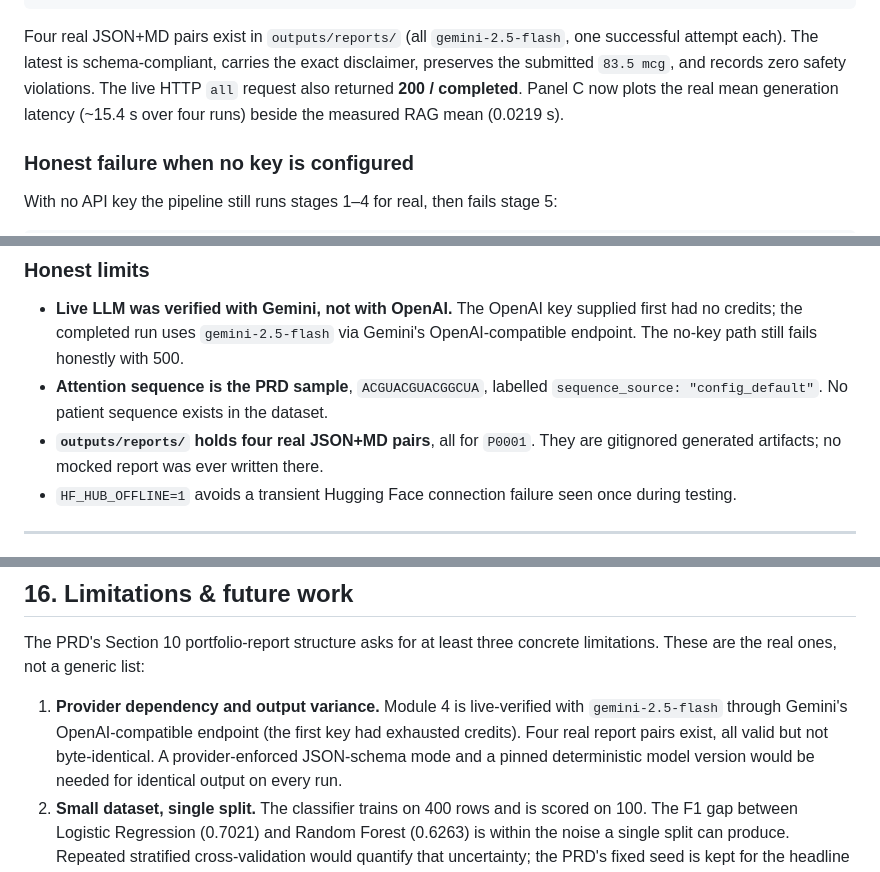
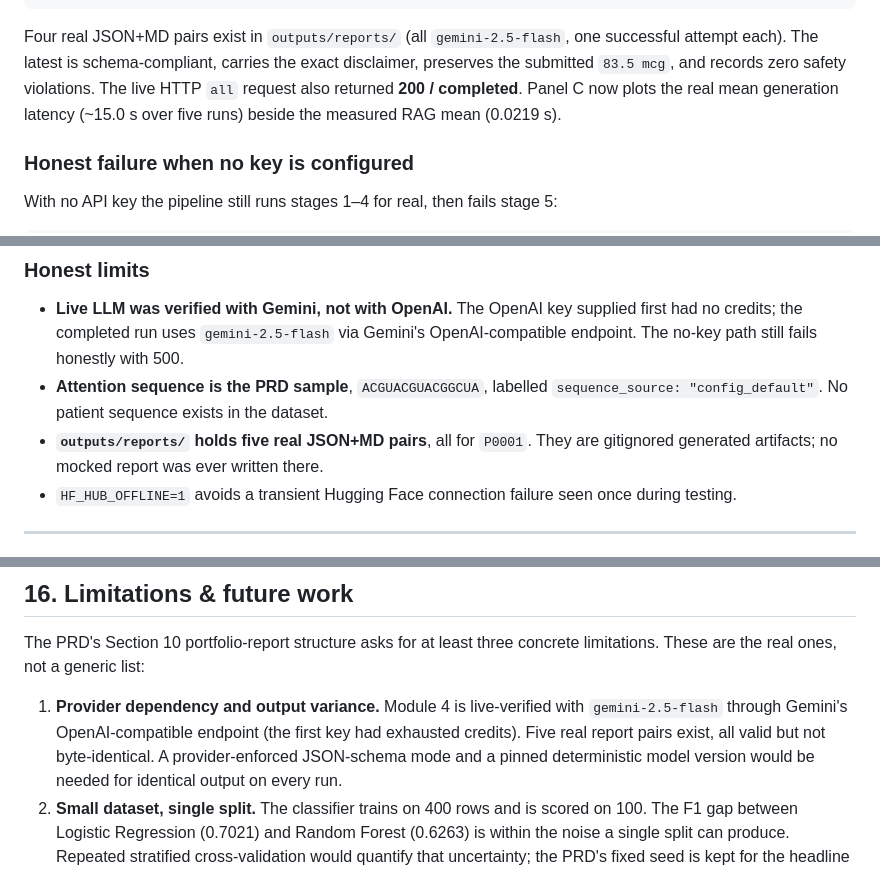
Before and after one commit to Satvi27-debug/M-Rna, a Markdown page: README.md, 3 parts joined by grey strips. Rendered like a GitHub page.

```diff
--- a/README.md
+++ b/README.md
@@ -999,7 +999,7 @@ Four real JSON+MD pairs exist in `outputs/reports/` (all `gemini-2.5-flash`,
 one successful attempt each). The latest is schema-compliant, carries the exact
 disclaimer, preserves the submitted `83.5 mcg`, and records zero safety
 violations. The live HTTP `all` request also returned **200 / completed**.
-Panel C now plots the real mean generation latency (~15.4 s over four runs)
+Panel C now plots the real mean generation latency (~15.0 s over five runs)
 beside the measured RAG mean (0.0219 s).
 
 ### Honest failure when no key is configured
@@ -1218,7 +1218,7 @@ unchanged. No substitute plot is generated for an empty panel.
   OpenAI-compatible endpoint. The no-key path still fails honestly with 500.
 - **Attention sequence is the PRD sample**, `ACGUACGUACGGCUA`, labelled
   `sequence_source: "config_default"`. No patient sequence exists in the dataset.
-- **`outputs/reports/` holds four real JSON+MD pairs**, all for `P0001`. They are
+- **`outputs/reports/` holds five real JSON+MD pairs**, all for `P0001`. They are
   gitignored generated artifacts; no mocked report was ever written there.
 - `HF_HUB_OFFLINE=1` avoids a transient Hugging Face connection failure seen once
   during testing.
@@ -1343,7 +1343,7 @@ limitations. These are the real ones, not a generic list:
 
 1. **Provider dependency and output variance.** Module 4 is live-verified with
    `gemini-2.5-flash` through Gemini's OpenAI-compatible endpoint (the first key had
-   exhausted credits). Four real report pairs exist, all valid but not byte-identical.
+   exhausted credits). Five real report pairs exist, all valid but not byte-identical.
    A provider-enforced JSON-schema mode and a pinned deterministic model version would
    be needed for identical output on every run.
 2. **Small dataset, single split.** The classifier trains on 400 rows and is scored
```
Also changed, not shown: PORTFOLIO_REPORT.md (+4 -4 lines), outputs/reports/P0001-20261123T142047Z.md (added, +41 -0 lines), outputs/figures/dashboard.png, 1 other file.
